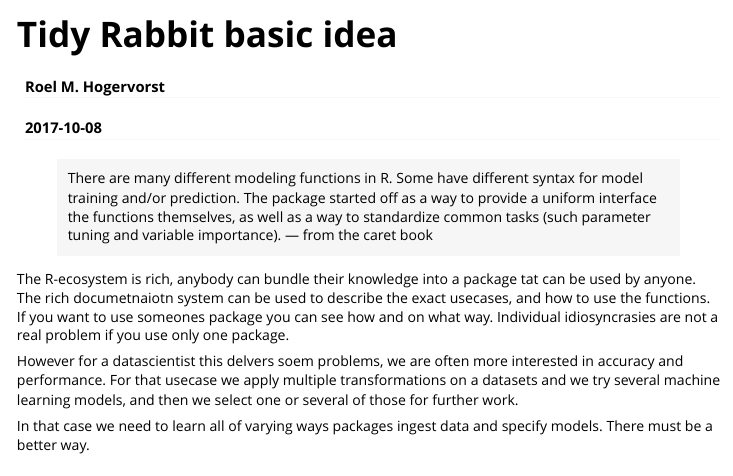
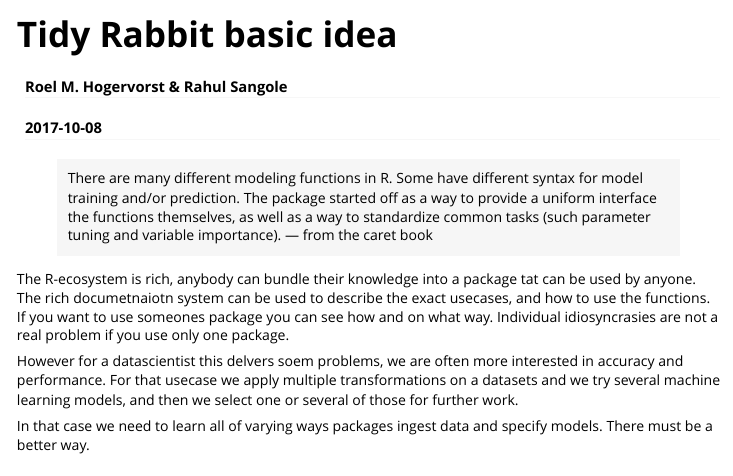
Before and after one commit to rsangole/tidyrabbit, an R Markdown document (vignettes/tidy_rabbit_basic_idea.Rmd): the page in a window 1100 px wide, from its top. Rendered offline with R 4.5, knitr and Pandoc, with nearby package versions.

Commit message:
Obviously I did not write down this whole thing by myself

```diff
--- a/vignettes/tidy_rabbit_basic_idea.Rmd
+++ b/vignettes/tidy_rabbit_basic_idea.Rmd
@@ -1,6 +1,6 @@
 ---
 title: "Tidy Rabbit basic idea"
-author: "Roel M. Hogervorst"
+author: "Roel M. Hogervorst & Rahul Sangole"
 date: "`r Sys.Date()`"
 output: rmarkdown::html_vignette
 vignette: >
```
